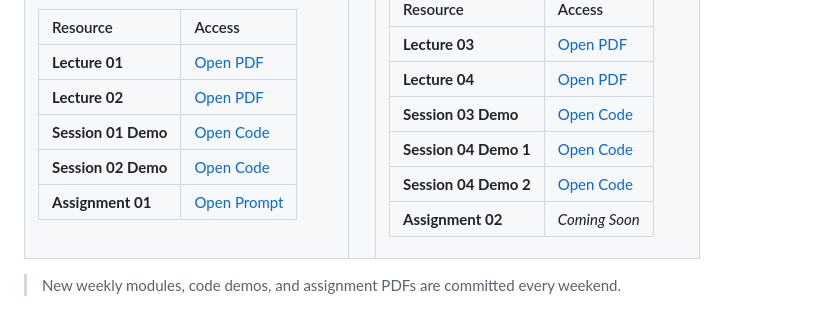
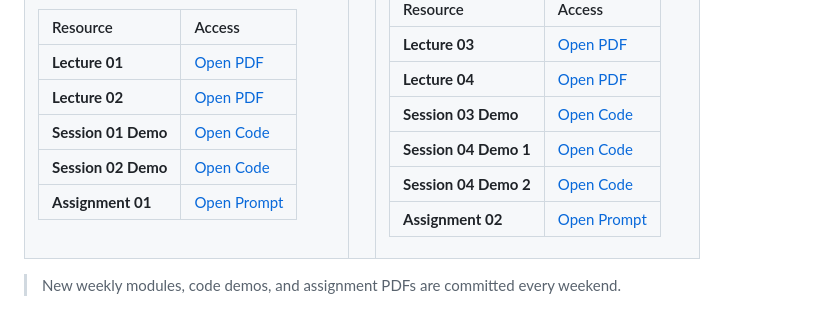
Before and after one commit to Samra-63/web-dev-course, a Markdown page: README.md, the part around the change. Rendered like a GitHub page.

Commit message:
docs: link assignment 2 prompt in README

```diff
--- a/README.md
+++ b/README.md
@@ -282,7 +282,7 @@ Weekly exercises designed to make you apply the concepts yourself rather than si
 | **Session 03 Demo** | [Open Code](./code-demos/lecture-3-practice.html) |
 | **Session 04 Demo 1** | [Open Code](./code-demos/lecture-4-practice1.html) |
 | **Session 04 Demo 2** | [Open Code](./code-demos/lecture-4-practice2.html) |
-| **Assignment 02** | *Coming Soon* |
+| **Assignment 02** | [Open Prompt](./assignments/Weekly_Assignment_2.pdf) |
 
 </td>
 </tr>
```
